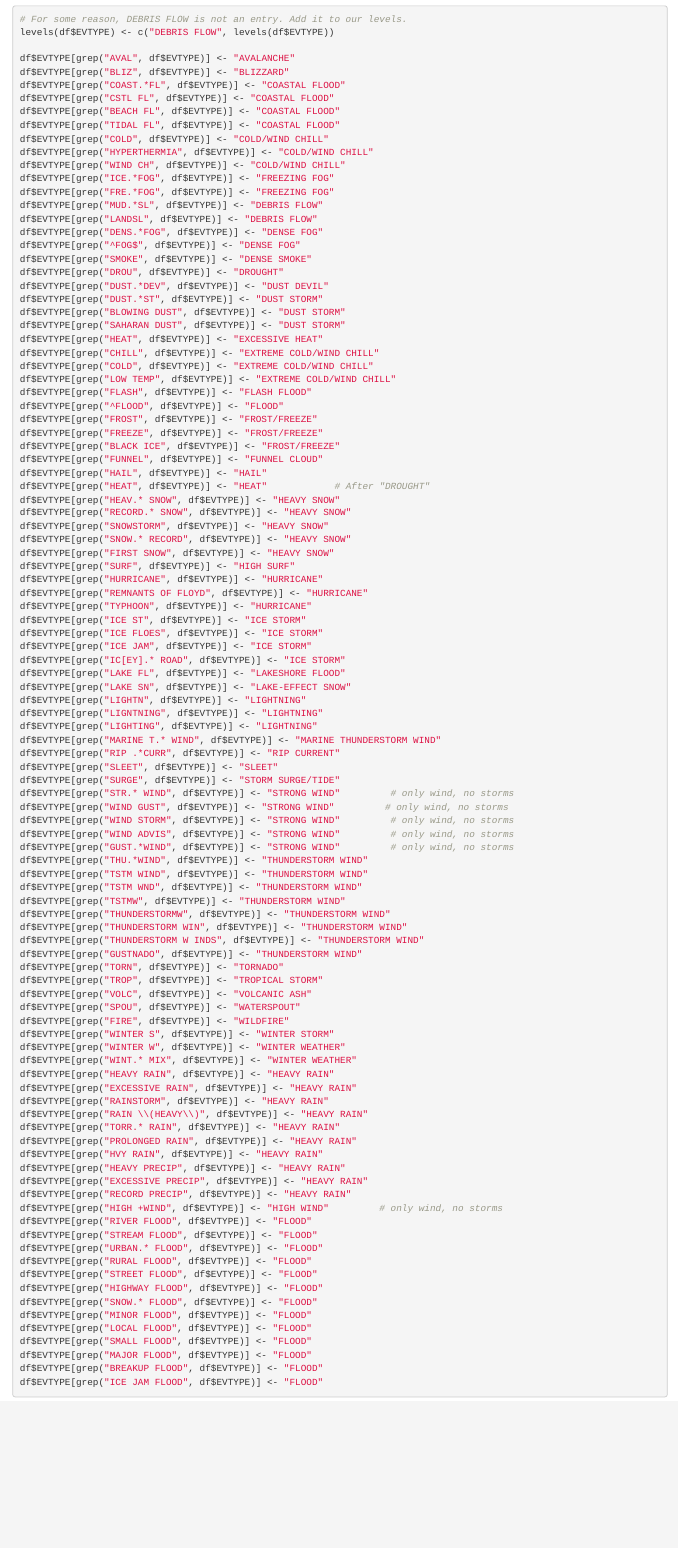
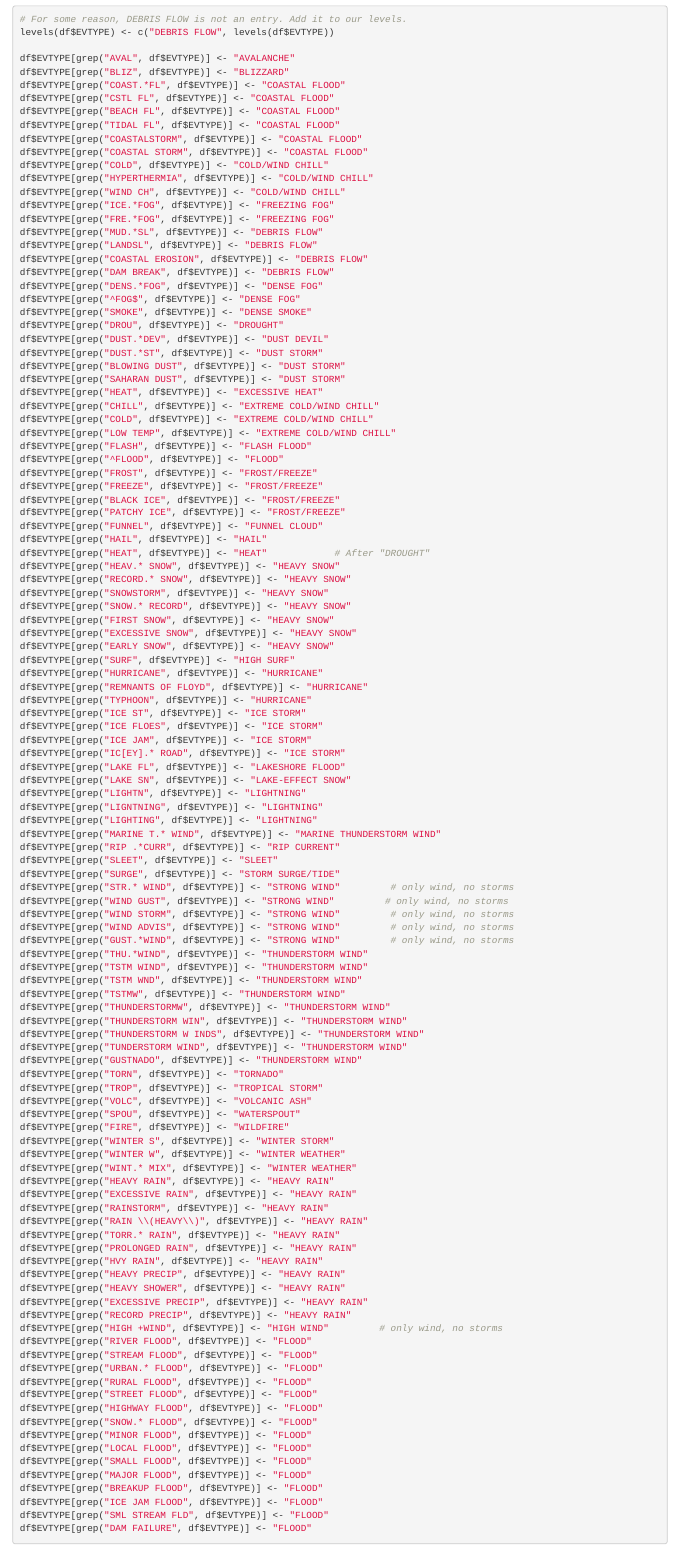
Before and after one commit to ddessert/RR_assign2, an R Markdown document (assignment.Rmd): the page in a window 1100 px wide, from 1060 px down. Rendered offline with R 4.5, knitr and Pandoc, with nearby package versions.

Commit message:
Added more EVTYPE consolidations

````diff
--- a/assignment.Rmd
+++ b/assignment.Rmd
@@ -62,6 +62,8 @@ df$EVTYPE[grep("COAST.*FL", df$EVTYPE)] <- "COASTAL FLOOD"
 df$EVTYPE[grep("CSTL FL", df$EVTYPE)] <- "COASTAL FLOOD"
 df$EVTYPE[grep("BEACH FL", df$EVTYPE)] <- "COASTAL FLOOD"
 df$EVTYPE[grep("TIDAL FL", df$EVTYPE)] <- "COASTAL FLOOD"
+df$EVTYPE[grep("COASTALSTORM", df$EVTYPE)] <- "COASTAL FLOOD"
+df$EVTYPE[grep("COASTAL STORM", df$EVTYPE)] <- "COASTAL FLOOD"
 df$EVTYPE[grep("COLD", df$EVTYPE)] <- "COLD/WIND CHILL"
 df$EVTYPE[grep("HYPERTHERMIA", df$EVTYPE)] <- "COLD/WIND CHILL"
 df$EVTYPE[grep("WIND CH", df$EVTYPE)] <- "COLD/WIND CHILL"
@@ -69,6 +71,8 @@ df$EVTYPE[grep("ICE.*FOG", df$EVTYPE)] <- "FREEZING FOG"
 df$EVTYPE[grep("FRE.*FOG", df$EVTYPE)] <- "FREEZING FOG"
 df$EVTYPE[grep("MUD.*SL", df$EVTYPE)] <- "DEBRIS FLOW"
 df$EVTYPE[grep("LANDSL", df$EVTYPE)] <- "DEBRIS FLOW"
+df$EVTYPE[grep("COASTAL EROSION", df$EVTYPE)] <- "DEBRIS FLOW"
+df$EVTYPE[grep("DAM BREAK", df$EVTYPE)] <- "DEBRIS FLOW"
 df$EVTYPE[grep("DENS.*FOG", df$EVTYPE)] <- "DENSE FOG"
 df$EVTYPE[grep("^FOG$", df$EVTYPE)] <- "DENSE FOG"
 df$EVTYPE[grep("SMOKE", df$EVTYPE)] <- "DENSE SMOKE"
@@ -86,6 +90,7 @@ df$EVTYPE[grep("^FLOOD", df$EVTYPE)] <- "FLOOD"
 df$EVTYPE[grep("FROST", df$EVTYPE)] <- "FROST/FREEZE"
 df$EVTYPE[grep("FREEZE", df$EVTYPE)] <- "FROST/FREEZE"
 df$EVTYPE[grep("BLACK ICE", df$EVTYPE)] <- "FROST/FREEZE"
+df$EVTYPE[grep("PATCHY ICE", df$EVTYPE)] <- "FROST/FREEZE"
 df$EVTYPE[grep("FUNNEL", df$EVTYPE)] <- "FUNNEL CLOUD"
 df$EVTYPE[grep("HAIL", df$EVTYPE)] <- "HAIL"
 df$EVTYPE[grep("HEAT", df$EVTYPE)] <- "HEAT"            # After "DROUGHT"
@@ -94,6 +99,8 @@ df$EVTYPE[grep("RECORD.* SNOW", df$EVTYPE)] <- "HEAVY SNOW"
 df$EVTYPE[grep("SNOWSTORM", df$EVTYPE)] <- "HEAVY SNOW"
 df$EVTYPE[grep("SNOW.* RECORD", df$EVTYPE)] <- "HEAVY SNOW"
 df$EVTYPE[grep("FIRST SNOW", df$EVTYPE)] <- "HEAVY SNOW"
+df$EVTYPE[grep("EXCESSIVE SNOW", df$EVTYPE)] <- "HEAVY SNOW"
+df$EVTYPE[grep("EARLY SNOW", df$EVTYPE)] <- "HEAVY SNOW"
 df$EVTYPE[grep("SURF", df$EVTYPE)] <- "HIGH SURF"
 df$EVTYPE[grep("HURRICANE", df$EVTYPE)] <- "HURRICANE"
 df$EVTYPE[grep("REMNANTS OF FLOYD", df$EVTYPE)] <- "HURRICANE"
@@ -123,6 +130,7 @@ df$EVTYPE[grep("TSTMW", df$EVTYPE)] <- "THUNDERSTORM WIND"
 df$EVTYPE[grep("THUNDERSTORMW", df$EVTYPE)] <- "THUNDERSTORM WIND"
 df$EVTYPE[grep("THUNDERSTORM WIN", df$EVTYPE)] <- "THUNDERSTORM WIND"
 df$EVTYPE[grep("THUNDERSTORM W INDS", df$EVTYPE)] <- "THUNDERSTORM WIND"
+df$EVTYPE[grep("TUNDERSTORM WIND", df$EVTYPE)] <- "THUNDERSTORM WIND"
 df$EVTYPE[grep("GUSTNADO", df$EVTYPE)] <- "THUNDERSTORM WIND"
 df$EVTYPE[grep("TORN", df$EVTYPE)] <- "TORNADO"
 df$EVTYPE[grep("TROP", df$EVTYPE)] <- "TROPICAL STORM"
@@ -140,6 +148,7 @@ df$EVTYPE[grep("TORR.* RAIN", df$EVTYPE)] <- "HEAVY RAIN"
 df$EVTYPE[grep("PROLONGED RAIN", df$EVTYPE)] <- "HEAVY RAIN"
 df$EVTYPE[grep("HVY RAIN", df$EVTYPE)] <- "HEAVY RAIN"
 df$EVTYPE[grep("HEAVY PRECIP", df$EVTYPE)] <- "HEAVY RAIN"
+df$EVTYPE[grep("HEAVY SHOWER", df$EVTYPE)] <- "HEAVY RAIN"
 df$EVTYPE[grep("EXCESSIVE PRECIP", df$EVTYPE)] <- "HEAVY RAIN"
 df$EVTYPE[grep("RECORD PRECIP", df$EVTYPE)] <- "HEAVY RAIN"
 df$EVTYPE[grep("HIGH +WIND", df$EVTYPE)] <- "HIGH WIND"         # only wind, no storms
@@ -156,6 +165,8 @@ df$EVTYPE[grep("SMALL FLOOD", df$EVTYPE)] <- "FLOOD"
 df$EVTYPE[grep("MAJOR FLOOD", df$EVTYPE)] <- "FLOOD"
 df$EVTYPE[grep("BREAKUP FLOOD", df$EVTYPE)] <- "FLOOD"
 df$EVTYPE[grep("ICE JAM FLOOD", df$EVTYPE)] <- "FLOOD"
+df$EVTYPE[grep("SML STREAM FLD", df$EVTYPE)] <- "FLOOD"
+df$EVTYPE[grep("DAM FAILURE", df$EVTYPE)] <- "FLOOD"
 ```
 
 ## Isolate important EVTYPE's by non-zero FATALITIES, INJURIES, or PROPDMG
````
